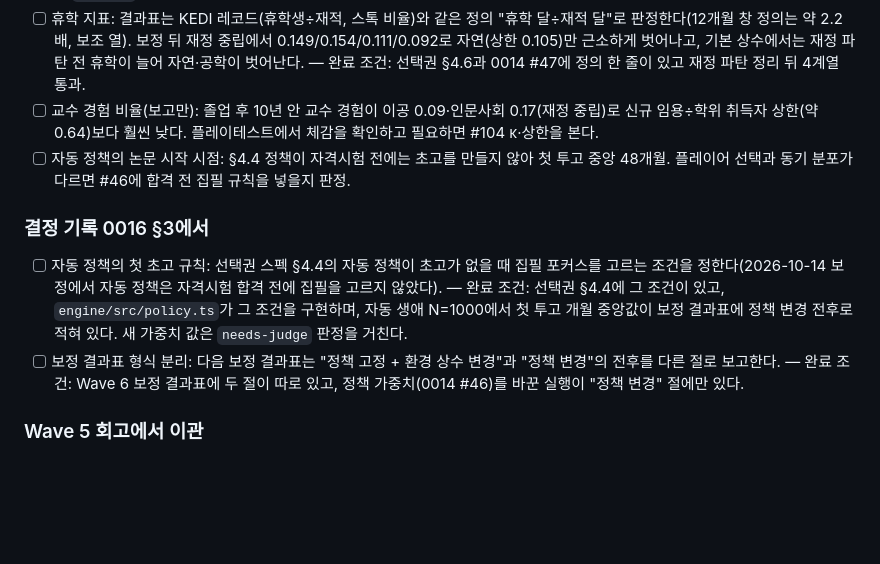
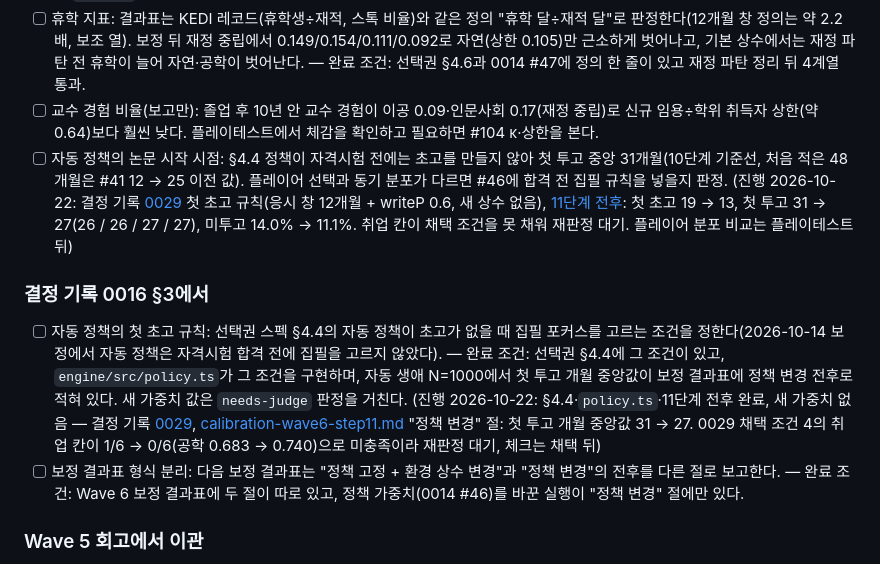
Before and after one commit to Raon1123/accidental-phd, a Markdown page: docs/waves/wave-06-balance-retro.md, the part around the change. Drawn GitHub-style; blank space fills up the shorter version.

Commit message:
docs(waves): wave-06 retro first-draft lines annotated with decision 0029 and step 11, first submission 48 -> 31 corrected (#182)
Not ticked: decision 0029 awaits re-judgment on the employment cell.

Co-Authored-By: Claude Opus 5.5 <noreply@anthropic.com>

```diff
--- a/docs/waves/wave-06-balance-retro.md
+++ b/docs/waves/wave-06-balance-retro.md
@@ -20,10 +20,10 @@ Wave 5 종료 조건.
 - [ ] 학위 후 1년 안 취업 비율: 인문사회 0.86~0.93(목표 0.41~0.47), 이공 0.73~0.77(목표 0.59~0.68). 취업 정의는 시간강사·박사후를 포함(결정 기록 0013 §1)하므로 시간강사 h(0014 #106 상한 0.85)와 박사후·기업 h(#107·#110~#112)가 과대. 측정: 이공 `ROUTE_H` ×0.7이면 2/6 통과. — 완료 조건: 6계열 중 5계열 이상 ±0.10 안, 바꾼 번호와 값이 0014에 있다.
 - [ ] 휴학 지표: 결과표는 KEDI 레코드(휴학생÷재적, 스톡 비율)와 같은 정의 "휴학 달÷재적 달"로 판정한다(12개월 창 정의는 약 2.2배, 보조 열). 보정 뒤 재정 중립에서 0.149/0.154/0.111/0.092로 자연(상한 0.105)만 근소하게 벗어나고, 기본 상수에서는 재정 파탄 전 휴학이 늘어 자연·공학이 벗어난다. — 완료 조건: 선택권 §4.6과 0014 #47에 정의 한 줄이 있고 재정 파탄 정리 뒤 4계열 통과.
 - [ ] 교수 경험 비율(보고만): 졸업 후 10년 안 교수 경험이 이공 0.09·인문사회 0.17(재정 중립)로 신규 임용÷학위 취득자 상한(약 0.64)보다 훨씬 낮다. 플레이테스트에서 체감을 확인하고 필요하면 #104 κ·상한을 본다.
-- [ ] 자동 정책의 논문 시작 시점: §4.4 정책이 자격시험 전에는 초고를 만들지 않아 첫 투고 중앙 48개월. 플레이어 선택과 동기 분포가 다르면 #46에 합격 전 집필 규칙을 넣을지 판정.
+- [ ] 자동 정책의 논문 시작 시점: §4.4 정책이 자격시험 전에는 초고를 만들지 않아 첫 투고 중앙 31개월(10단계 기준선, 처음 적은 48개월은 #41 12 → 25 이전 값). 플레이어 선택과 동기 분포가 다르면 #46에 합격 전 집필 규칙을 넣을지 판정. (진행 2026-10-22: 결정 기록 [0029](../design/decisions/0029-first-draft-rule.md) 첫 초고 규칙(응시 창 12개월 + writeP 0.6, 새 상수 없음), [11단계 전후](../oracle/calibration-wave6-step11.md): 첫 초고 19 → 13, 첫 투고 31 → 27(26 / 26 / 27 / 27), 미투고 14.0% → 11.1%. 취업 칸이 채택 조건을 못 채워 재판정 대기. 플레이어 분포 비교는 플레이테스트 뒤)
 
 ### 결정 기록 0016 §3에서
-- [ ] 자동 정책의 첫 초고 규칙: 선택권 스펙 §4.4의 자동 정책이 초고가 없을 때 집필 포커스를 고르는 조건을 정한다(2026-10-14 보정에서 자동 정책은 자격시험 합격 전에 집필을 고르지 않았다). — 완료 조건: 선택권 §4.4에 그 조건이 있고, `engine/src/policy.ts`가 그 조건을 구현하며, 자동 생애 N=1000에서 첫 투고 개월 중앙값이 보정 결과표에 정책 변경 전후로 적혀 있다. 새 가중치 값은 `needs-judge` 판정을 거친다.
+- [ ] 자동 정책의 첫 초고 규칙: 선택권 스펙 §4.4의 자동 정책이 초고가 없을 때 집필 포커스를 고르는 조건을 정한다(2026-10-14 보정에서 자동 정책은 자격시험 합격 전에 집필을 고르지 않았다). — 완료 조건: 선택권 §4.4에 그 조건이 있고, `engine/src/policy.ts`가 그 조건을 구현하며, 자동 생애 N=1000에서 첫 투고 개월 중앙값이 보정 결과표에 정책 변경 전후로 적혀 있다. 새 가중치 값은 `needs-judge` 판정을 거친다. (진행 2026-10-22: §4.4·`policy.ts`·11단계 전후 완료, 새 가중치 없음 — 결정 기록 [0029](../design/decisions/0029-first-draft-rule.md), [calibration-wave6-step11.md](../oracle/calibration-wave6-step11.md) "정책 변경" 절: 첫 투고 개월 중앙값 31 → 27. 0029 채택 조건 4의 취업 칸이 1/6 → 0/6(공학 0.683 → 0.740)으로 미충족이라 재판정 대기, 체크는 채택 뒤)
 - [ ] 보정 결과표 형식 분리: 다음 보정 결과표는 "정책 고정 + 환경 상수 변경"과 "정책 변경"의 전후를 다른 절로 보고한다. — 완료 조건: Wave 6 보정 결과표에 두 절이 따로 있고, 정책 가중치(0014 #46)를 바꾼 실행이 "정책 변경" 절에만 있다.
 
 ### Wave 5 회고에서 이관
```
